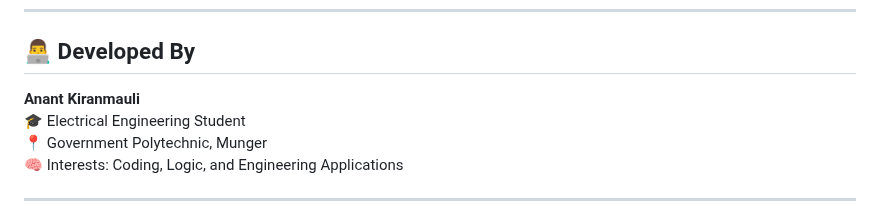
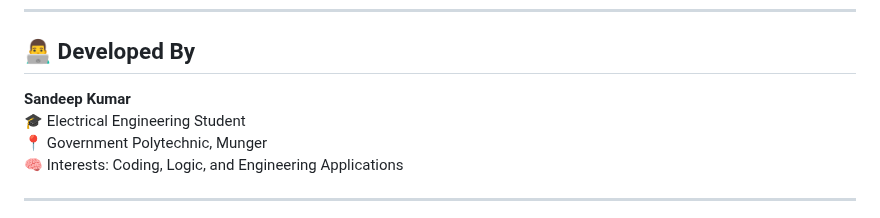
Before and after one commit to sandeep-2008/email-spam-detector, a Markdown page: README.md, the part around the change. Drawn GitHub-style.

```diff
--- a/README.md
+++ b/README.md
@@ -106,7 +106,7 @@ To build a spam classifier using **Naive Bayes** or **SVM**, and deploy it throu
 
 ## 👨‍💻 Developed By
 
-**Anant Kiranmauli**
+**Sandeep Kumar**
 🎓 Electrical Engineering Student
 📍 Government Polytechnic, Munger
 🧠 Interests: Coding, Logic, and Engineering Applications
```
